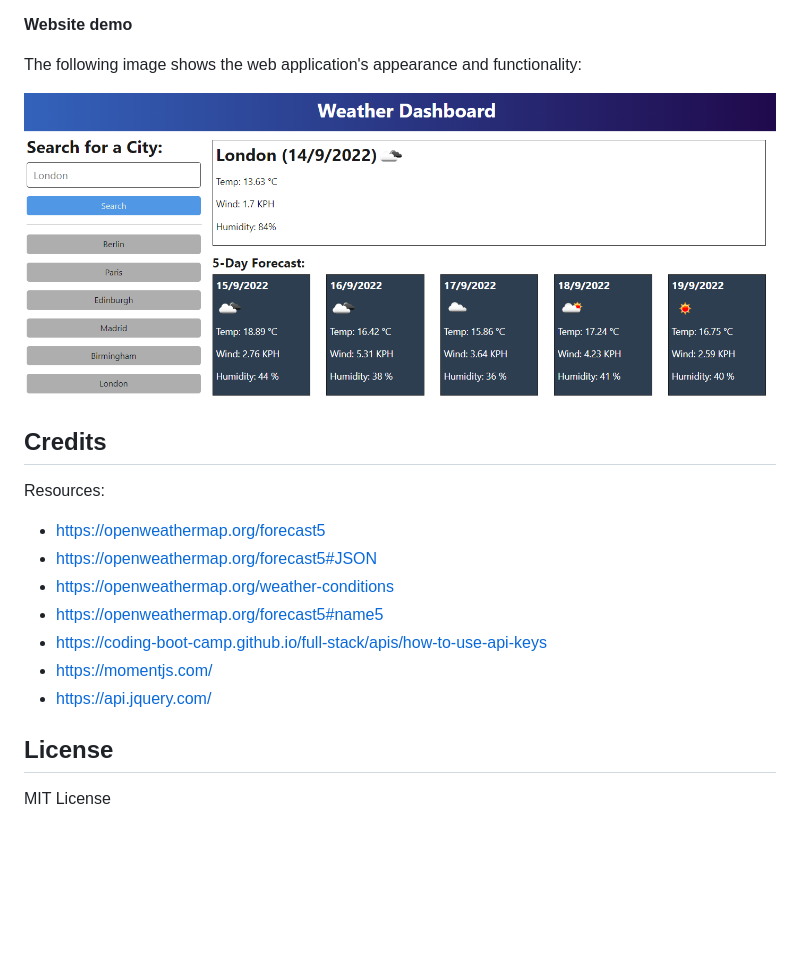
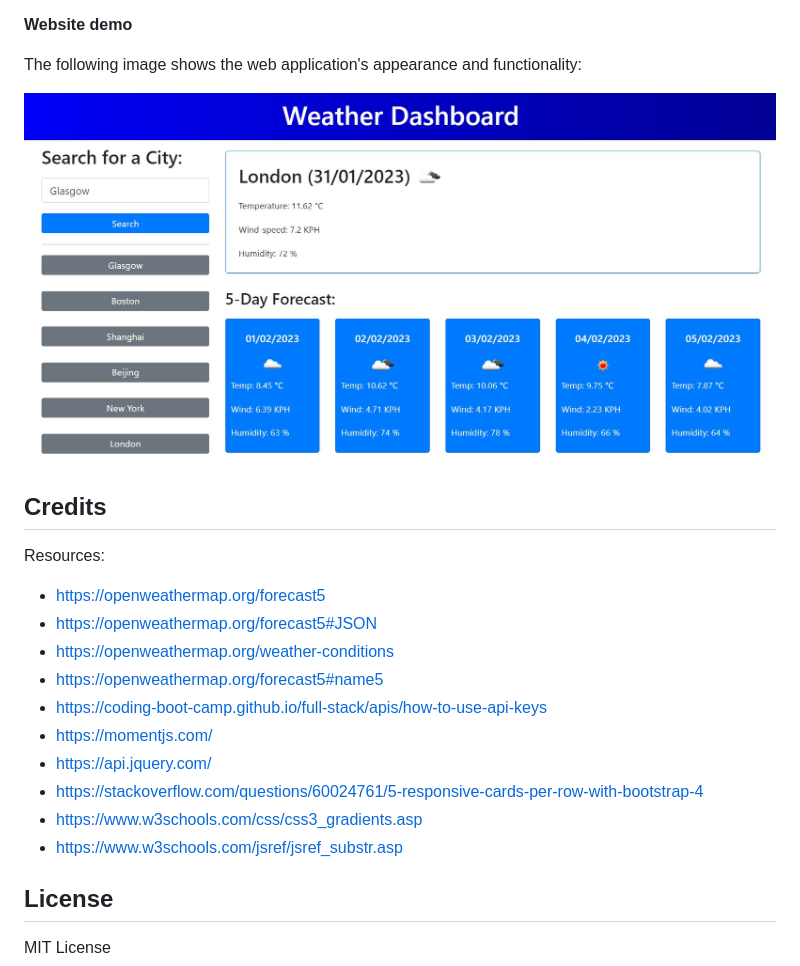
Before and after one commit to dr-jingyuezhao/weather-dashboard, a Markdown page: README.md, the part around the change. Rendered like a GitHub page; pictures changed too: assets/img/app_screenshot_2023-01-31.jpg (added); blank space fills up the shorter version.

Commit message:
remove the unused files, update app demo image and resources in README

```diff
--- a/README.md
+++ b/README.md
@@ -44,7 +44,7 @@ When opening the app in the browser, the user will be presented with a weather d
 
 The following image shows the web application's appearance and functionality:
 
-![website demo](assets/img/10-server-side-apis-challenge-demo.png)
+![website demo](assets/img/app_screenshot_2023-01-31.jpg)
 
 ## Credits
 
@@ -56,6 +56,9 @@ Resources:
 * https://coding-boot-camp.github.io/full-stack/apis/how-to-use-api-keys
 * https://momentjs.com/
 * https://api.jquery.com/
+* https://stackoverflow.com/questions/60024761/5-responsive-cards-per-row-with-bootstrap-4
+* https://www.w3schools.com/css/css3_gradients.asp
+* https://www.w3schools.com/jsref/jsref_substr.asp
 
 ## License
 
```
Also changed, not shown: 2 other files.
